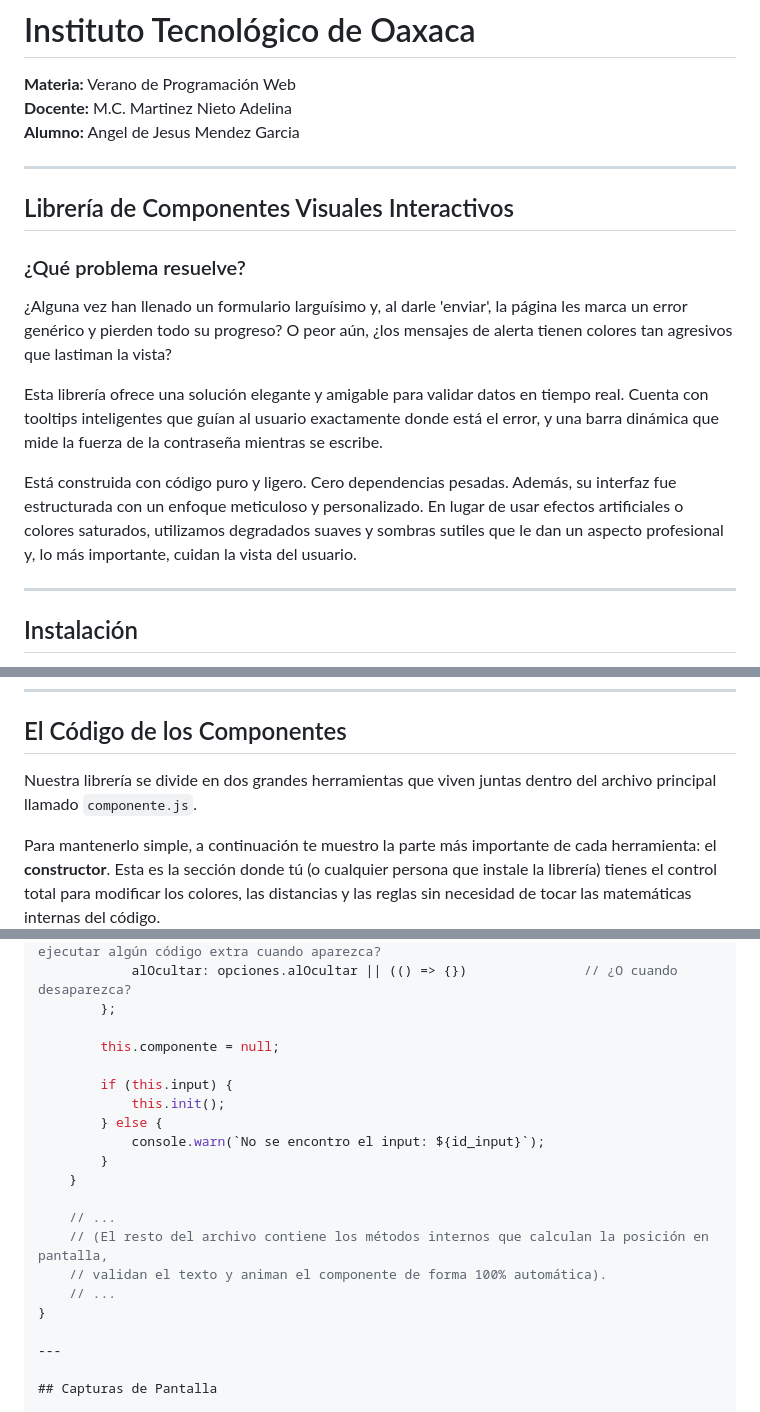
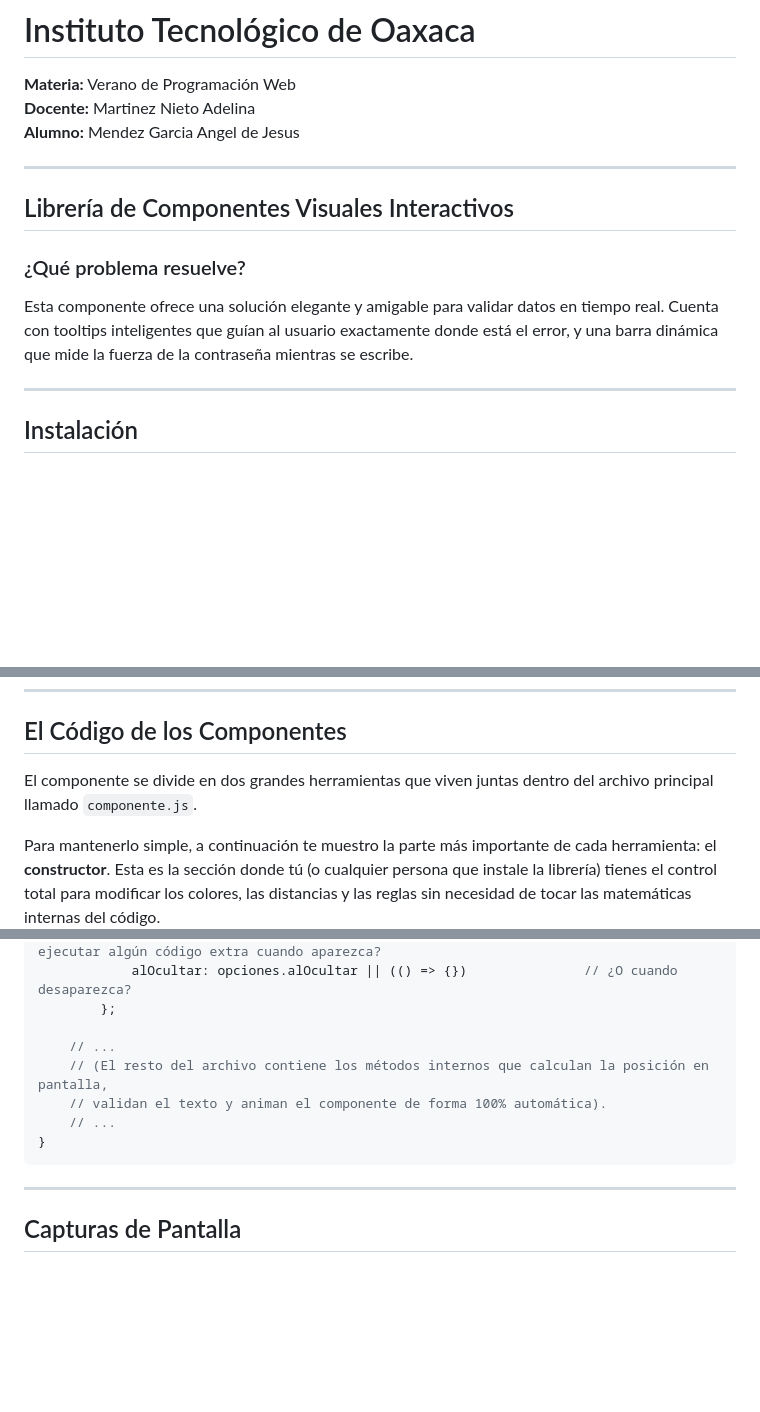
Before and after one commit to Angel-2329/Verano-de-Programacion-WEB-7SC-Actividad-3, a Markdown page: README.md, 3 parts joined by grey strips. Rendered like a GitHub page; blank space fills up the shorter version.

````diff
--- a/README.md
+++ b/README.md
@@ -1,18 +1,15 @@
 # Instituto Tecnológico de Oaxaca
 **Materia:** Verano de Programación Web
-**Docente:** M.C. Martinez Nieto Adelina
-**Alumno:** Angel de Jesus Mendez Garcia
+**Docente:** Martinez Nieto Adelina
+**Alumno:** Mendez Garcia Angel de Jesus
 
 ---
 
 ## Librería de Componentes Visuales Interactivos
 
 ### ¿Qué problema resuelve?
-¿Alguna vez han llenado un formulario larguísimo y, al darle 'enviar', la página les marca un error genérico y pierden todo su progreso? O peor aún, ¿los mensajes de alerta tienen colores tan agresivos que lastiman la vista?
 
-Esta librería ofrece una solución elegante y amigable para validar datos en tiempo real. Cuenta con tooltips inteligentes que guían al usuario exactamente donde está el error, y una barra dinámica que mide la fuerza de la contraseña mientras se escribe.
-
-Está construida con código puro y ligero. Cero dependencias pesadas. Además, su interfaz fue estructurada con un enfoque meticuloso y personalizado. En lugar de usar efectos artificiales o colores saturados, utilizamos degradados suaves y sombras sutiles que le dan un aspecto profesional y, lo más importante, cuidan la vista del usuario.
+Esta componente ofrece una solución elegante y amigable para validar datos en tiempo real. Cuenta con tooltips inteligentes que guían al usuario exactamente donde está el error, y una barra dinámica que mide la fuerza de la contraseña mientras se escribe.
 
 ---
 
@@ -38,7 +35,7 @@ Para incluir estos componentes en tu proyecto HTML, solo necesitas enlazar los a
 
 ## El Código de los Componentes
 
-Nuestra librería se divide en dos grandes herramientas que viven juntas dentro del archivo principal llamado `componente.js`.
+El componente se divide en dos grandes herramientas que viven juntas dentro del archivo principal llamado `componente.js`.
 
 Para mantenerlo simple, a continuación te muestro la parte más importante de cada herramienta: el **constructor**. Esta es la sección donde tú (o cualquier persona que instale la librería) tienes el control total para modificar los colores, las distancias y las reglas sin necesidad de tocar las matemáticas internas del código.
 
@@ -68,20 +68,12 @@ export class componente_tipError {
             alOcultar: opciones.alOcultar || (() => {})               // ¿O cuando desaparezca?
         };
 
-        this.componente = null;
-
-        if (this.input) {
-            this.init();
-        } else {
-            console.warn(`No se encontro el input: ${id_input}`);
-        }
-    }
-
     // ...
     // (El resto del archivo contiene los métodos internos que calculan la posición en pantalla,
     // validan el texto y animan el componente de forma 100% automática).
     // ...
 }
+```
 
 ---
 
````
Also changed, not shown: other parts of README.md (+6 -3 lines).
